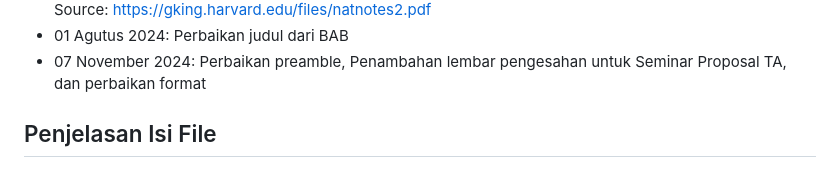
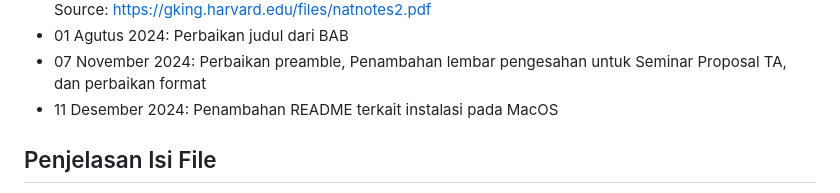
Before and after one commit to 2black0/Template-LaTeX-Tugas-Akhir-Sarjana-Terapan-UNY, a Markdown page: README.md, the part around the change. GitHub-like rendering.

```diff
--- a/README.md
+++ b/README.md
@@ -19,6 +19,7 @@ Repo ini berisi template LaTeX yang digunakan dalam penulisan Laporan Proyek Akh
 - 27 Juli 2024: mengganti penulisan sitasi APA Narrative citation (\cite{}) ke Parenthetical citation (\citep{}). Source: https://gking.harvard.edu/files/natnotes2.pdf
 - 01 Agutus 2024: Perbaikan judul dari BAB
 - 07 November 2024: Perbaikan preamble, Penambahan lembar pengesahan untuk Seminar Proposal TA, dan perbaikan format
+- 11 Desember 2024: Penambahan README terkait instalasi pada MacOS
 
 ## Penjelasan Isi File
 
```
